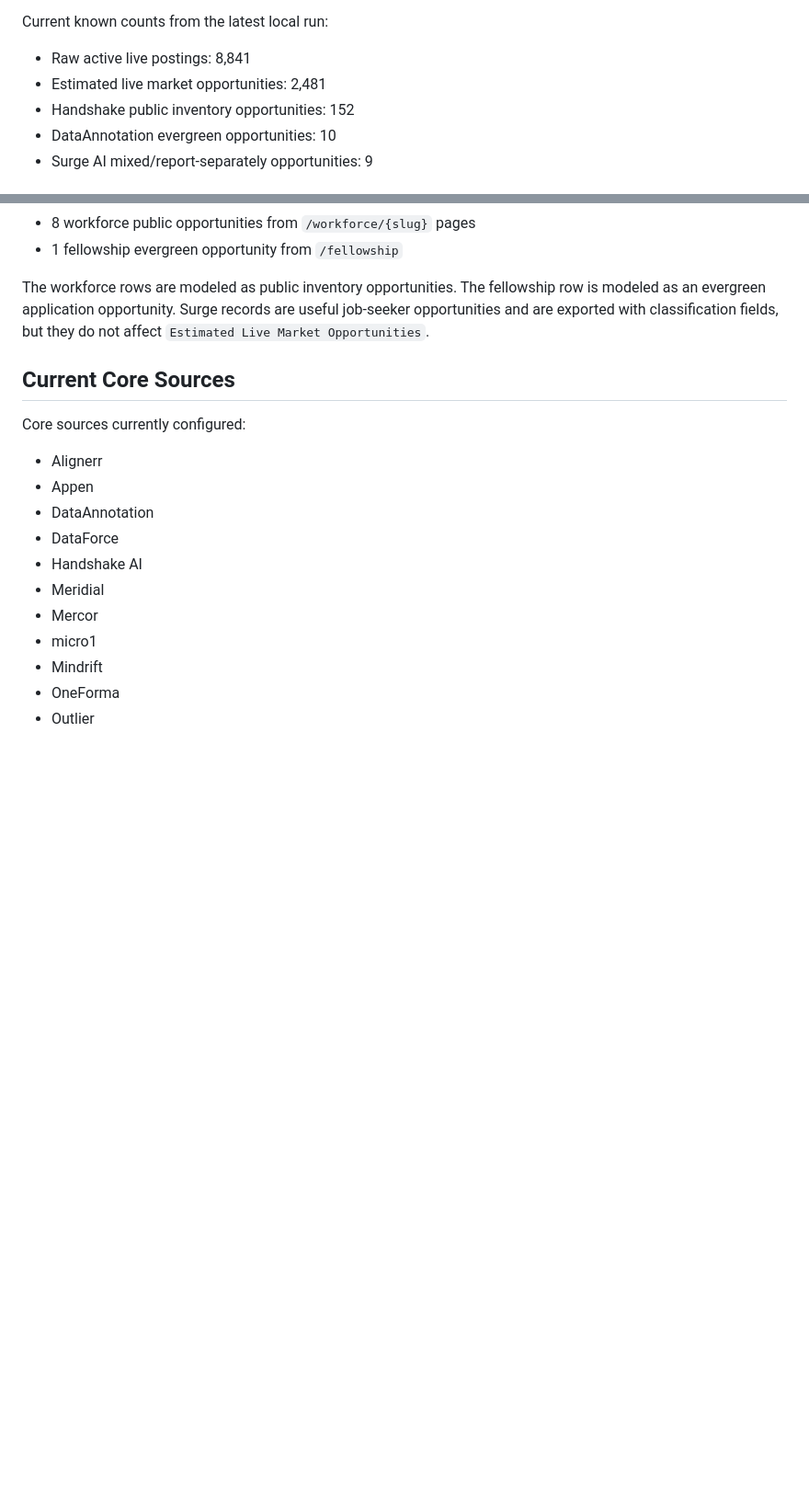
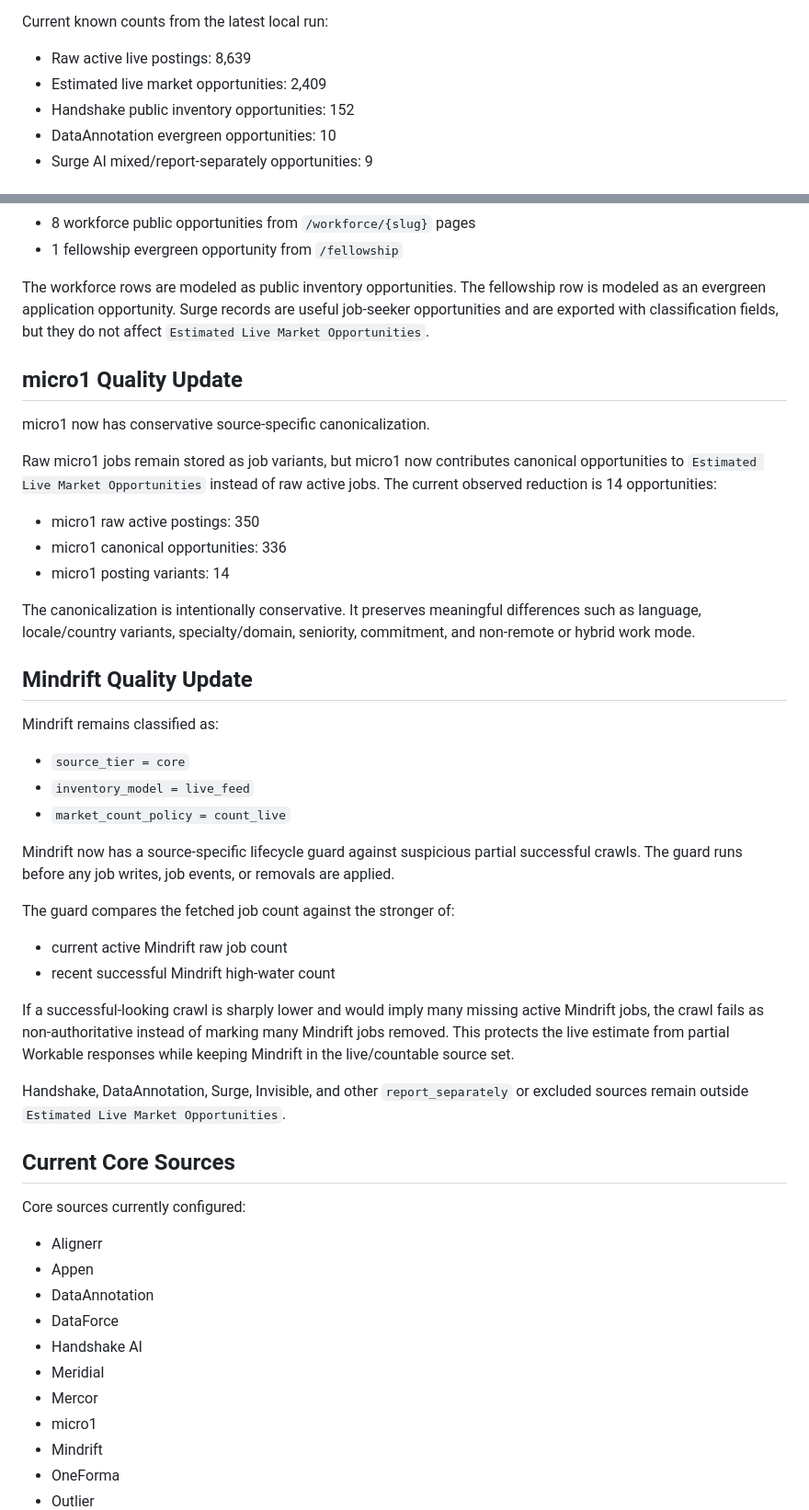
Before and after one commit to danilorg11/wahojobs-ai-tracker, a Markdown page: PROJECT_STATUS.md, 2 parts joined by grey strips. Shown at 92% size. Drawn GitHub-style; blank space fills up the shorter version.

Commit message:
Update project status after quality improvements

```diff
--- a/PROJECT_STATUS.md
+++ b/PROJECT_STATUS.md
@@ -55,8 +55,8 @@ It excludes:
 
 Current known counts from the latest local run:
 
-- Raw active live postings: 8,841
-- Estimated live market opportunities: 2,481
+- Raw active live postings: 8,639
+- Estimated live market opportunities: 2,409
 - Handshake public inventory opportunities: 152
 - DataAnnotation evergreen opportunities: 10
 - Surge AI mixed/report-separately opportunities: 9
@@ -99,6 +99,37 @@ Surge currently tracks public worker-facing pages, not corporate careers roles:
 - 1 fellowship evergreen opportunity from `/fellowship`
 
 The workforce rows are modeled as public inventory opportunities. The fellowship row is modeled as an evergreen application opportunity. Surge records are useful job-seeker opportunities and are exported with classification fields, but they do not affect `Estimated Live Market Opportunities`.
+
+## micro1 Quality Update
+
+micro1 now has conservative source-specific canonicalization.
+
+Raw micro1 jobs remain stored as job variants, but micro1 now contributes canonical opportunities to `Estimated Live Market Opportunities` instead of raw active jobs. The current observed reduction is 14 opportunities:
+
+- micro1 raw active postings: 350
+- micro1 canonical opportunities: 336
+- micro1 posting variants: 14
+
+The canonicalization is intentionally conservative. It preserves meaningful differences such as language, locale/country variants, specialty/domain, seniority, commitment, and non-remote or hybrid work mode.
+
+## Mindrift Quality Update
+
+Mindrift remains classified as:
+
+- `source_tier = core`
+- `inventory_model = live_feed`
+- `market_count_policy = count_live`
+
+Mindrift now has a source-specific lifecycle guard against suspicious partial successful crawls. The guard runs before any job writes, job events, or removals are applied.
+
+The guard compares the fetched job count against the stronger of:
+
+- current active Mindrift raw job count
+- recent successful Mindrift high-water count
+
+If a successful-looking crawl is sharply lower and would imply many missing active Mindrift jobs, the crawl fails as non-authoritative instead of marking many Mindrift jobs removed. This protects the live estimate from partial Workable responses while keeping Mindrift in the live/countable source set.
+
+Handshake, DataAnnotation, Surge, Invisible, and other `report_separately` or excluded sources remain outside `Estimated Live Market Opportunities`.
 
 ## Current Core Sources
 
```
Also changed, not shown: other parts of PROJECT_STATUS.md (+3 -1 lines).
